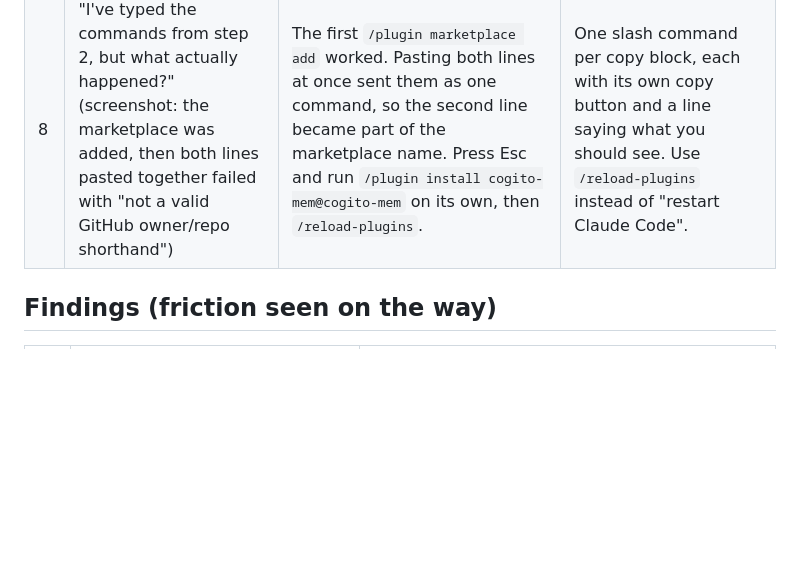
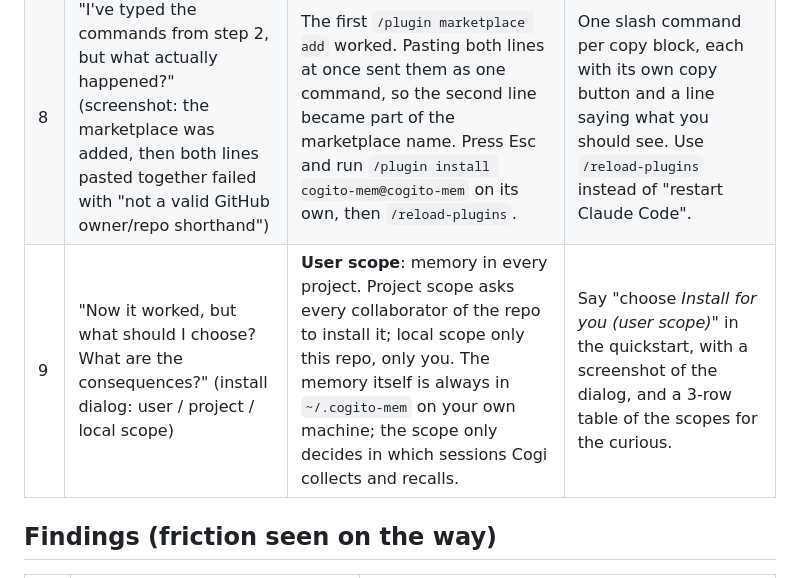
Before and after one commit to meridian21lab/cogito-mem, a Markdown page: docs/notes/first-user-session.md, the part around the change. Drawn GitHub-style; blank space fills up the shorter version.

Commit message:
Note question 9: which install scope to choose
Co-Authored-By: Claude Opus 5.5 <noreply@anthropic.com>
Claude-Session: https://claude.ai/code/session_01XQr4VEX6fEuCYVUs9cni4E

```diff
--- a/docs/notes/first-user-session.md
+++ b/docs/notes/first-user-session.md
@@ -15,6 +15,7 @@ what the docs must do about it. The user guide and the GitHub Pages site are bui
 | 6 | "How can I install it for my Claude Code? Can I use the Claude marketplace?" | Yes: `/plugin marketplace add meridian21lab/cogito-mem`, then `/plugin install cogito-mem@cogito-mem`. Needs `uv`. The first start downloads llama.cpp and the model (310 MB); until then search is by keyword. | Quickstart page = these two lines first, then "check it works" (`/mcp`, a remember/recall test), then what happens on first start. Say up front that `uv` is needed and how to get it. |
 | 7 | "I did this, but cogito-mem wasn't installed" (after running the uv installer) | The `curl` line installs only `uv`, the helper that runs cogito-mem; cogito-mem itself comes from the two `/plugin` commands inside Claude Code. | Never put a helper's install command first without saying it is not the product. Make the quickstart one block that ends in a visible check. |
 | 8 | "I've typed the commands from step 2, but what actually happened?" (screenshot: the marketplace was added, then both lines pasted together failed with "not a valid GitHub owner/repo shorthand") | The first `/plugin marketplace add` worked. Pasting both lines at once sent them as one command, so the second line became part of the marketplace name. Press Esc and run `/plugin install cogito-mem@cogito-mem` on its own, then `/reload-plugins`. | One slash command per copy block, each with its own copy button and a line saying what you should see. Use `/reload-plugins` instead of "restart Claude Code". |
+| 9 | "Now it worked, but what should I choose? What are the consequences?" (install dialog: user / project / local scope) | **User scope**: memory in every project. Project scope asks every collaborator of the repo to install it; local scope only this repo, only you. The memory itself is always in `~/.cogito-mem` on your own machine; the scope only decides in which sessions Cogi collects and recalls. | Say "choose *Install for you (user scope)*" in the quickstart, with a screenshot of the dialog, and a 3-row table of the scopes for the curious. |
 
 ## Findings (friction seen on the way)
 
```
